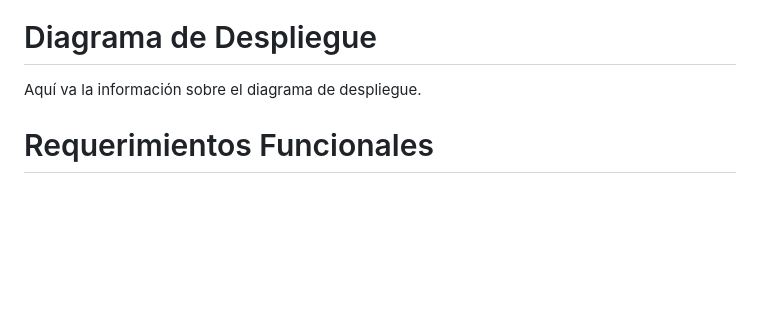
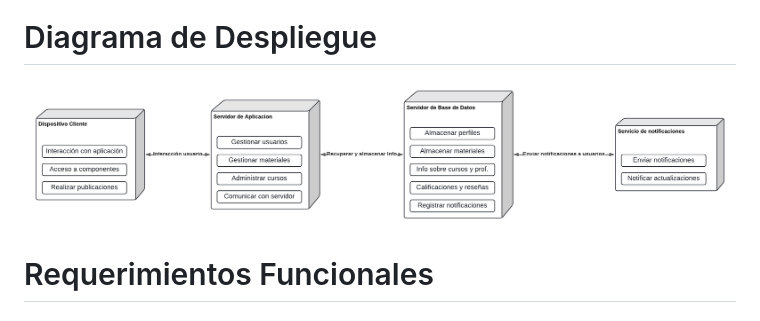
Before and after one commit to Sovero1/TribuApp, a Markdown page: Entrega1.md, the part around the change. Rendered like a GitHub page; blank space fills up the shorter version.

Commit message:
Update Entrega1.md
se subió el diagrama de despliegue

```diff
--- a/Entrega1.md
+++ b/Entrega1.md
@@ -34,7 +34,7 @@ Como preferencia del equipo, utilizamos Visual Studio Code como editor de códig
 
 # Diagrama de Despliegue
 
-Aquí va la información sobre el diagrama de despliegue.
+<img src="resources/Diagrama_despliegue_tribu.png">
 
 # Requerimientos Funcionales
 
```
